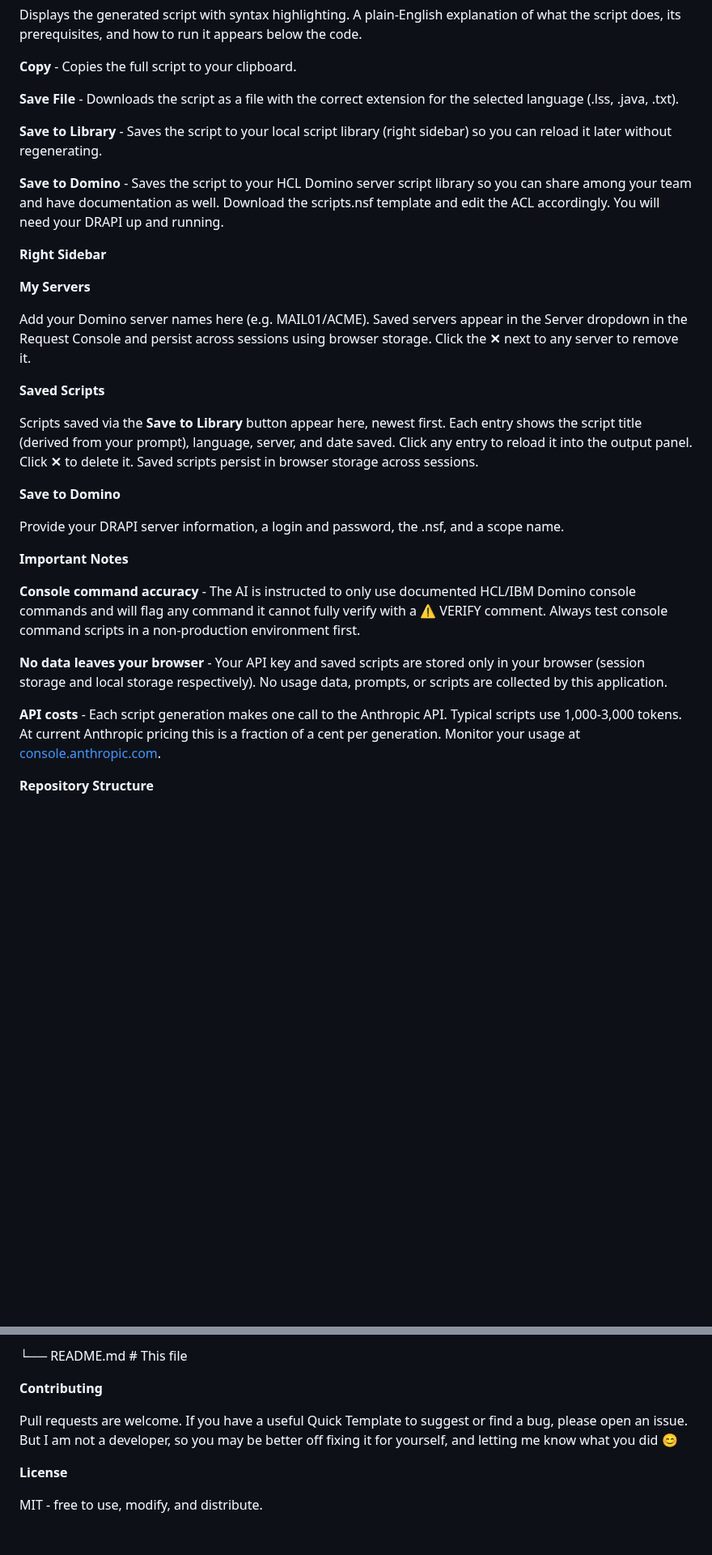
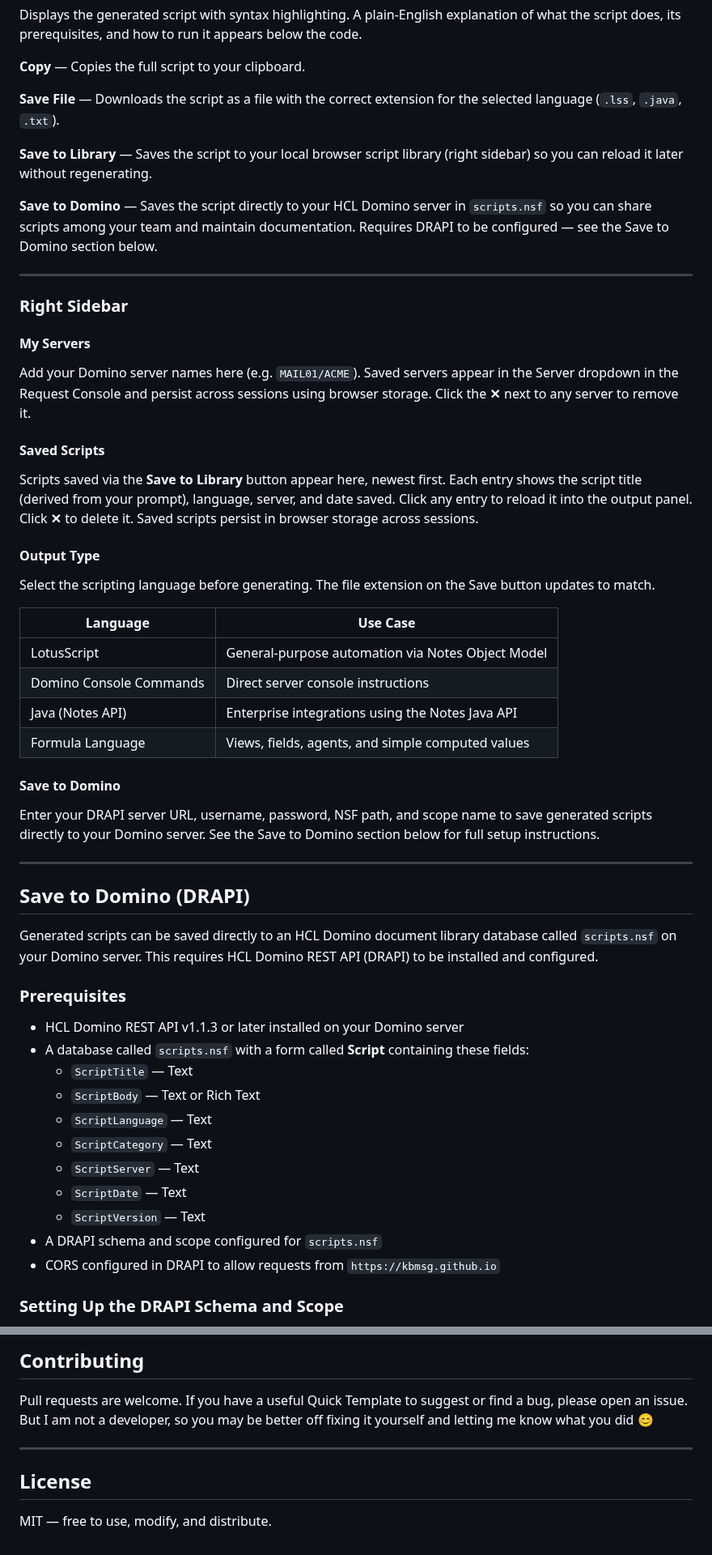
Before and after one commit to kbmsg/domino-scripts, a Markdown page: README.md, 2 parts joined by grey strips. Shown at 81% size. GitHub-like rendering; blank space fills up the shorter version.

```diff
--- a/README.md
+++ b/README.md
@@ -125,36 +129,56 @@ Press **Ctrl+Enter** (or **Cmd+Enter** on Mac) to generate without reaching for
 
 Displays the generated script with syntax highlighting. A plain-English explanation of what the script does, its prerequisites, and how to run it appears below the code.
 
-**Copy** - Copies the full script to your clipboard.
+**Copy** — Copies the full script to your clipboard.
 
-**Save File** - Downloads the script as a file with the correct extension for the selected language (.lss, .java, .txt).
+**Save File** — Downloads the script as a file with the correct extension for the selected language (`.lss`, `.java`, `.txt`).
 
-**Save to Library** - Saves the script to your local script library (right sidebar) so you can reload it later without regenerating.
+**Save to Library** — Saves the script to your local browser script library (right sidebar) so you can reload it later without regenerating.
 
-**Save to Domino** - Saves the script to your HCL Domino server script library so you can share among your team and have documentation as well.
-Download the scripts.nsf template and edit the ACL accordingly. You will need your DRAPI up and running.
+**Save to Domino** — Saves the script directly to your HCL Domino server in `scripts.nsf` so you can share scripts among your team and maintain documentation. Requires DRAPI to be configured — see the Save to Domino section below.
 
-**Right Sidebar**
+---
 
-**My Servers**
+### Right Sidebar
 
-Add your Domino server names here (e.g. MAIL01/ACME). Saved servers appear in the Server dropdown in the Request Console and persist across sessions using browser storage. Click the **✕** next to any server to remove it.
+#### My Servers
+Add your Domino server names here (e.g. `MAIL01/ACME`). Saved servers appear in the Server dropdown in the Request Console and persist across sessions using browser storage. Click the **✕** next to any server to remove it.
 
-**Saved Scripts**
-
+#### Saved Scripts
 Scripts saved via the **Save to Library** button appear here, newest first. Each entry shows the script title (derived from your prompt), language, server, and date saved. Click any entry to reload it into the output panel. Click **✕** to delete it. Saved scripts persist in browser storage across sessions.
 
-**Save to Domino**
+#### Output Type
+Select the scripting language before generating. The file extension on the Save button updates to match.
 
-Provide your DRAPI server information, a login and password, the .nsf, and a scope name.
+| Language | Use Case |
+|---|---|
+| LotusScript | General-purpose automation via Notes Object Model |
+| Domino Console Commands | Direct server console instructions |
+| Java (Notes API) | Enterprise integrations using the Notes Java API |
+| Formula Language | Views, fields, agents, and simple computed values |
 
-**Important Notes**
+#### Save to Domino
+Enter your DRAPI server URL, username, password, NSF path, and scope name to save generated scripts directly to your Domino server. See the Save to Domino section below for full setup instructions.
 
-**Console command accuracy** - The AI is instructed to only use documented HCL/IBM Domino console commands and will flag any command it cannot fully verify with a ⚠ VERIFY comment. Always test console command scripts in a non-production environment first.
+---
 
-**No data leaves your browser** - Your API key and saved scripts are stored only in your browser (session storage and local storage respectively). No usage data, prompts, or scripts are collected by this application.
+## Save to Domino (DRAPI)
 
-**API costs** - Each script generation makes one call to the Anthropic API. Typical scripts use 1,000-3,000 tokens. At current Anthropic pricing this is a fraction of a cent per generation. Monitor your usage at [console.anthropic.com](https://console.anthropic.com/).
+Generated scripts can be saved directly to an HCL Domino document library database called `scripts.nsf` on your Domino server. This requires HCL Domino REST API (DRAPI) to be installed and configured.
 
-**Repository Structure**
+### Prerequisites
 
+- HCL Domino REST API v1.1.3 or later installed on your Domino server
+- A database called `scripts.nsf` with a form called **Script** containing these fields:
+  - `ScriptTitle` — Text
+  - `ScriptBody` — Text or Rich Text
+  - `ScriptLanguage` — Text
+  - `ScriptCategory` — Text
+  - `ScriptServer` — Text
+  - `ScriptDate` — Text
+  - `ScriptVersion` — Text
+- A DRAPI schema and scope configured for `scripts.nsf`
+- CORS configured in DRAPI to allow requests from `https://kbmsg.github.io`
+
+### Setting Up the DRAPI Schema and Scope
+
@@ -164,10 +260,10 @@ domino-scripts/
 
-└── README.md # This file
+## Contributing
 
-**Contributing**
+Pull requests are welcome. If you have a useful Quick Template to suggest or find a bug, please open an issue. But I am not a developer, so you may be better off fixing it yourself and letting me know what you did 😊
 
-Pull requests are welcome. If you have a useful Quick Template to suggest or find a bug, please open an issue. But I am not a developer, so you may be better off fixing it for yourself, and letting me know what you did 😊
+---
 
-**License**
+## License
 
-MIT - free to use, modify, and distribute.
+MIT — free to use, modify, and distribute.
```
Also changed, not shown: other parts of README.md (+151 -75 lines).
